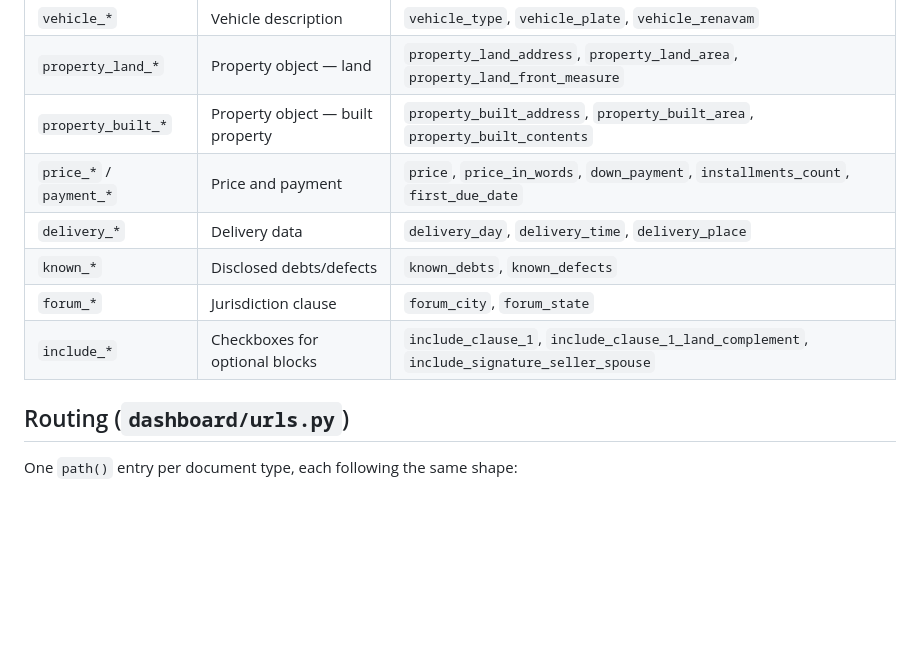
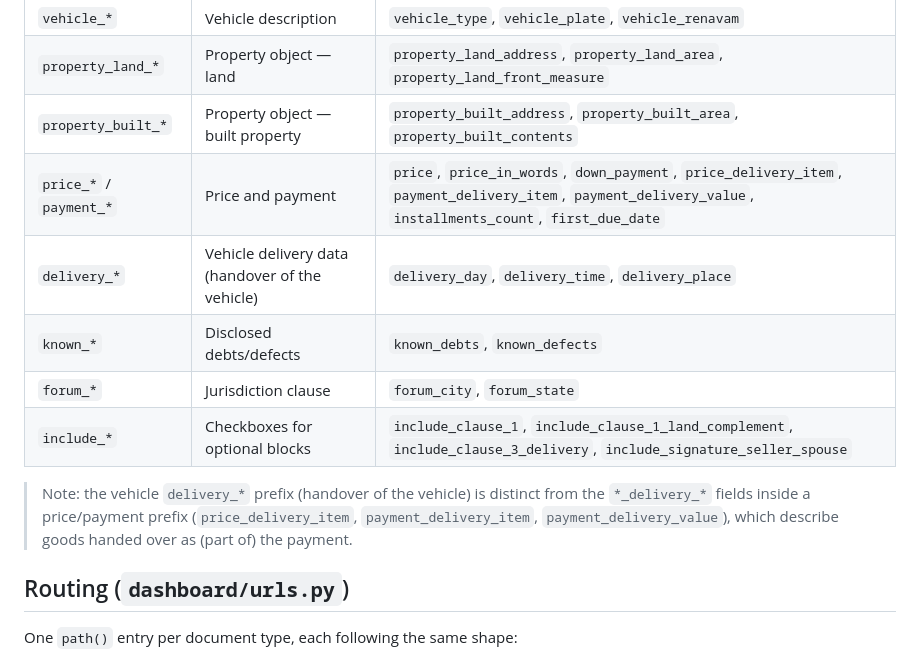
Before and after one commit to Antonio-Neves/document-automation, a Markdown page: docs/documentation/03-dashboard-and-contract-flow.md, the part around the change. Drawn GitHub-style; blank space fills up the shorter version.

Commit message:
Changed documentation

```diff
--- a/docs/documentation/03-dashboard-and-contract-flow.md
+++ b/docs/documentation/03-dashboard-and-contract-flow.md
@@ -171,11 +171,16 @@ All form fields are snake_case English names, grouped by entity:
 | `vehicle_*` | Vehicle description | `vehicle_type`, `vehicle_plate`, `vehicle_renavam` |
 | `property_land_*` | Property object — land | `property_land_address`, `property_land_area`, `property_land_front_measure` |
 | `property_built_*` | Property object — built property | `property_built_address`, `property_built_area`, `property_built_contents` |
-| `price_*` / `payment_*` | Price and payment | `price`, `price_in_words`, `down_payment`, `installments_count`, `first_due_date` |
-| `delivery_*` | Delivery data | `delivery_day`, `delivery_time`, `delivery_place` |
+| `price_*` / `payment_*` | Price and payment | `price`, `price_in_words`, `down_payment`, `price_delivery_item`, `payment_delivery_item`, `payment_delivery_value`, `installments_count`, `first_due_date` |
+| `delivery_*` | Vehicle delivery data (handover of the vehicle) | `delivery_day`, `delivery_time`, `delivery_place` |
 | `known_*` | Disclosed debts/defects | `known_debts`, `known_defects` |
 | `forum_*` | Jurisdiction clause | `forum_city`, `forum_state` |
-| `include_*` | Checkboxes for optional blocks | `include_clause_1`, `include_clause_1_land_complement`, `include_signature_seller_spouse` |
+| `include_*` | Checkboxes for optional blocks | `include_clause_1`, `include_clause_1_land_complement`, `include_clause_3_delivery`, `include_signature_seller_spouse` |
+
+> Note: the vehicle `delivery_*` prefix (handover of the vehicle) is distinct
+> from the `*_delivery_*` fields inside a price/payment prefix
+> (`price_delivery_item`, `payment_delivery_item`, `payment_delivery_value`),
+> which describe goods handed over as (part of) the payment.
 
 ## Routing (`dashboard/urls.py`)
 
```
